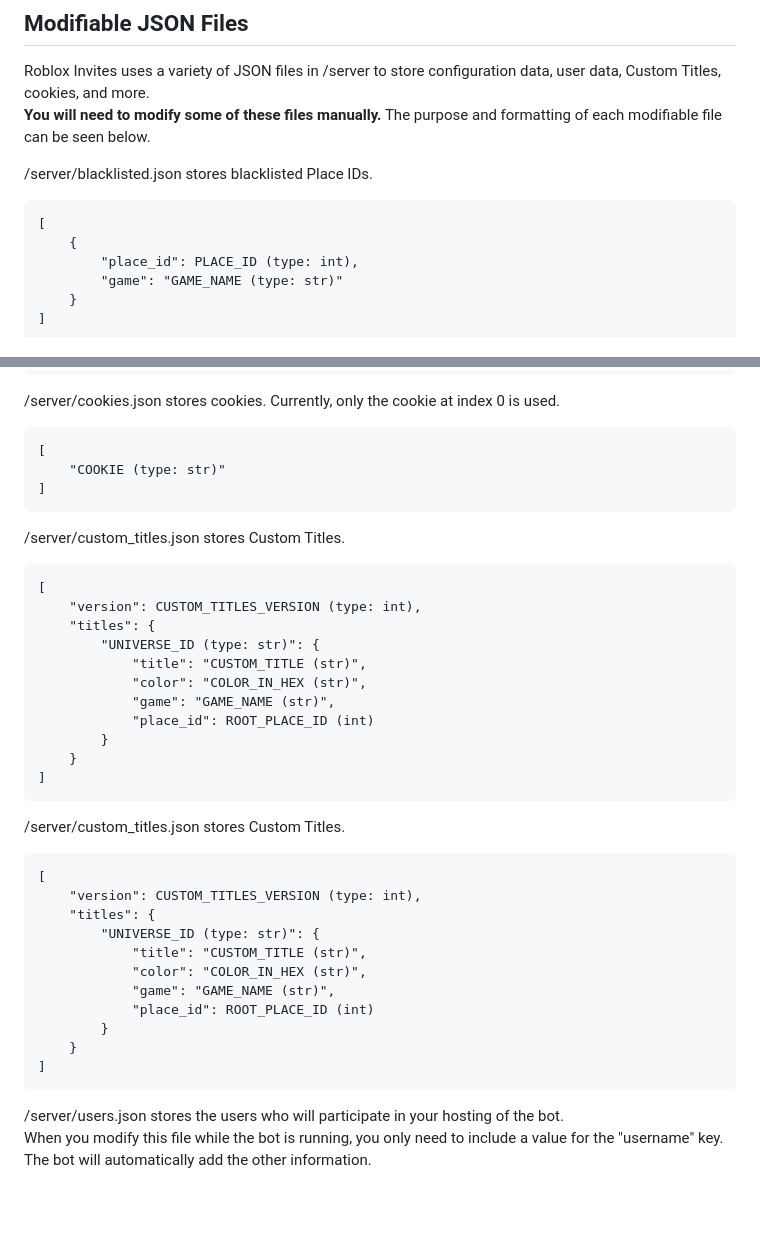
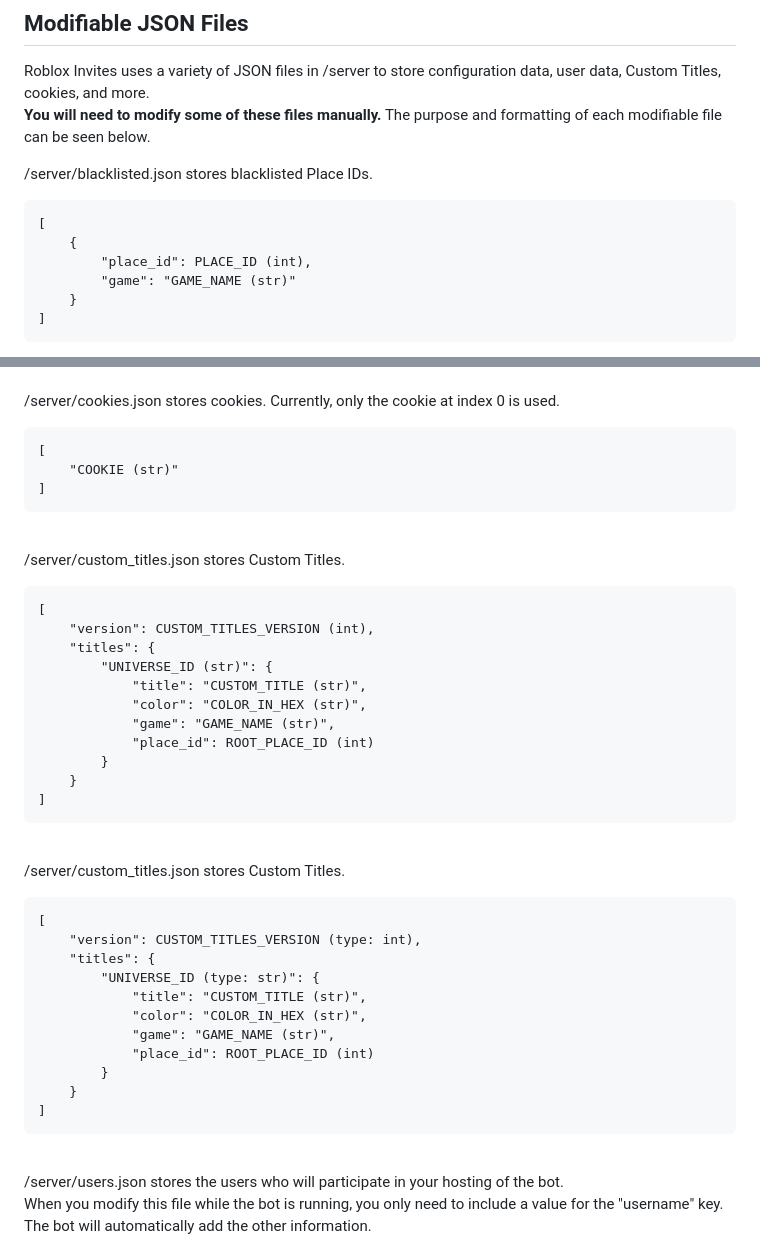
Before and after one commit to AaronWijesinghe/RobloxInvites, a Markdown page: README.md, 2 parts joined by grey strips. Drawn GitHub-style; blank space fills up the shorter version.

Commit message:
docs(README: add line breaks after JSON formatting

````diff
--- a/README.md
+++ b/README.md
@@ -28,8 +28,8 @@ Roblox Invites uses a variety of JSON files in /server to store configuration da
 ```
 [
     {
-        "place_id": PLACE_ID (type: int),
-        "game": "GAME_NAME (type: str)"
+        "place_id": PLACE_ID (int),
+        "game": "GAME_NAME (str)"
     }
 ]
 ```
@@ -37,9 +38,26 @@ Roblox Invites uses a variety of JSON files in /server to store configuration da
 /server/cookies.json stores cookies. Currently, only the cookie at index 0 is used.<br>
 ```
 [
-    "COOKIE (type: str)"
+    "COOKIE (str)"
 ]
 ```
+<br>
+
+/server/custom_titles.json stores Custom Titles.<br>
+```
+[
+    "version": CUSTOM_TITLES_VERSION (int),
+    "titles": {
+        "UNIVERSE_ID (str)": {
+            "title": "CUSTOM_TITLE (str)",
+            "color": "COLOR_IN_HEX (str)",
+            "game": "GAME_NAME (str)",
+            "place_id": ROOT_PLACE_ID (int)
+        }
+    }
+]
+```
+<br>
 
 /server/custom_titles.json stores Custom Titles.<br>
 ```
@@ -55,21 +73,7 @@ Roblox Invites uses a variety of JSON files in /server to store configuration da
     }
 ]
 ```
-
-/server/custom_titles.json stores Custom Titles.<br>
-```
-[
-    "version": CUSTOM_TITLES_VERSION (type: int),
-    "titles": {
-        "UNIVERSE_ID (type: str)": {
-            "title": "CUSTOM_TITLE (str)",
-            "color": "COLOR_IN_HEX (str)",
-            "game": "GAME_NAME (str)",
-            "place_id": ROOT_PLACE_ID (int)
-        }
-    }
-]
-```
+<br>
 
 /server/users.json stores the users who will participate in your hosting of the bot.<br>
 When you modify this file while the bot is running, you only need to include a value for the "username" key. The bot will automatically add the other information.<br>
````
Also changed, not shown: other parts of README.md (+2 -0 lines).
